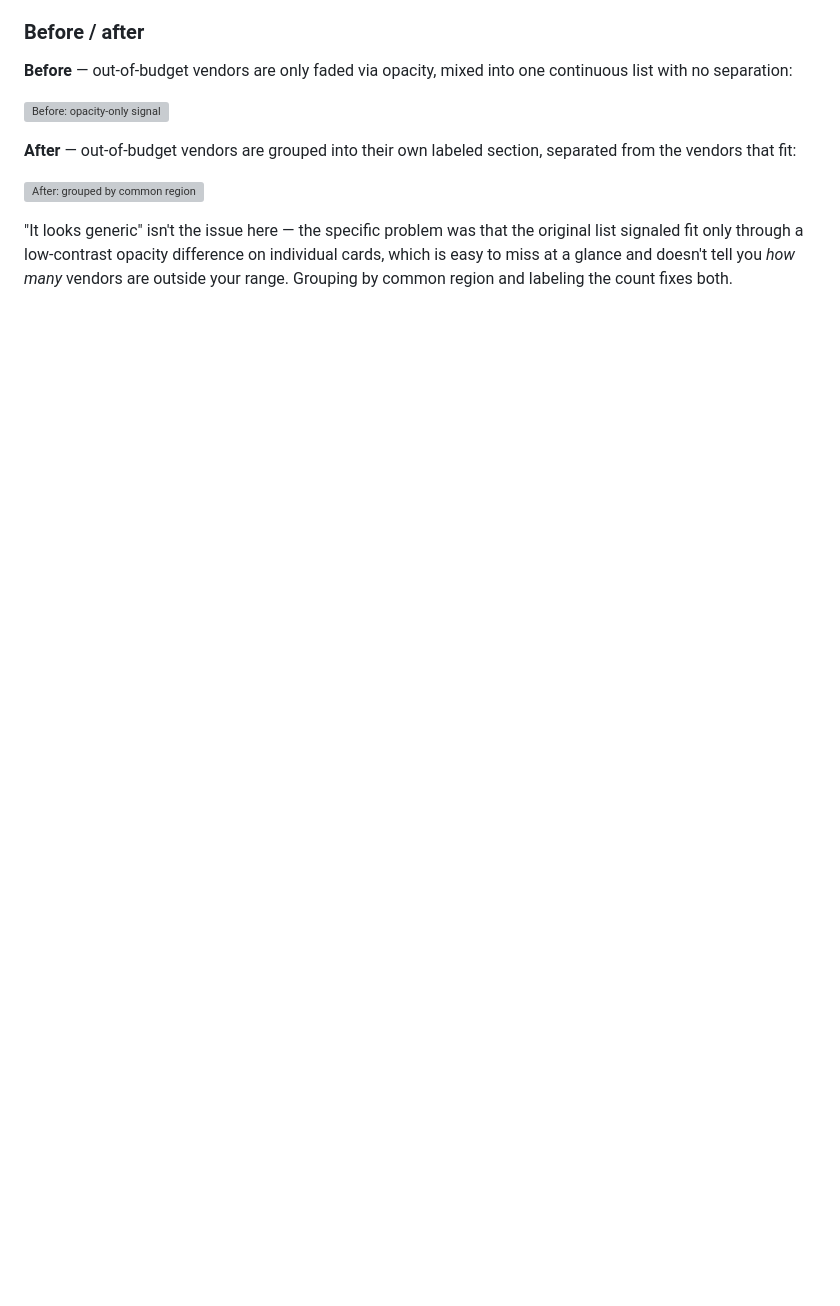
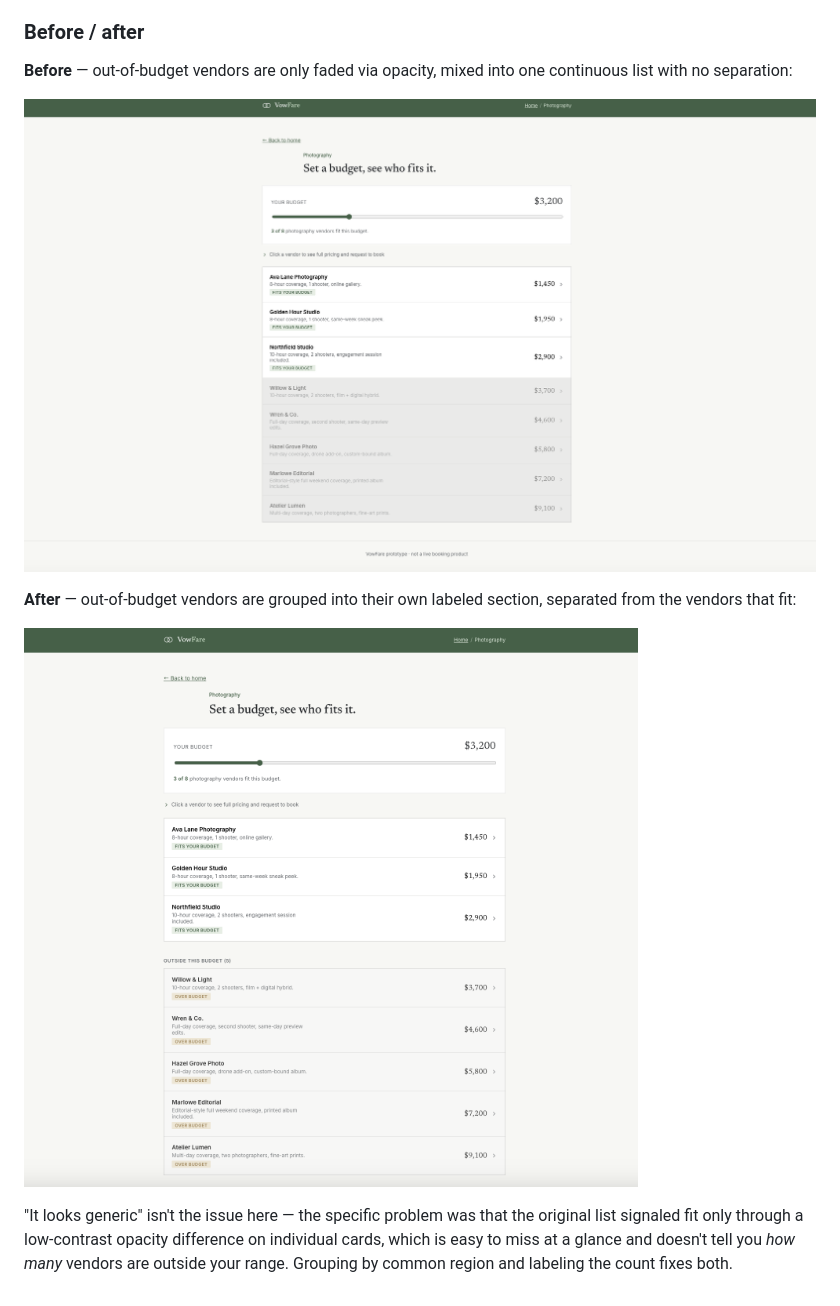
Before and after one commit to kenziemw/Vow-Fare-Makenzie-Whitman, a Markdown page: README.md, the part around the change. GitHub-like rendering; blank space fills up the shorter version; grey boxes are pictures that could not be loaded.

Commit message:
Fix image paths in README.md
Updated image paths in README to correct locations.

```diff
--- a/README.md
+++ b/README.md
@@ -52,10 +52,10 @@ Opening the live URL fresh:
 
 **Before** — out-of-budget vendors are only faded via opacity, mixed into one continuous list with no separation:
 
-![Before: opacity-only signal](./docs/before.png)
+![Before: opacity-only signal](./before.png)
 
 **After** — out-of-budget vendors are grouped into their own labeled section, separated from the vendors that fit:
 
-![After: grouped by common region](./docs/after.png)
+![After: grouped by common region](./after.png)
 
 "It looks generic" isn't the issue here — the specific problem was that the original list signaled fit only through a low-contrast opacity difference on individual cards, which is easy to miss at a glance and doesn't tell you *how many* vendors are outside your range. Grouping by common region and labeling the count fixes both.
```
